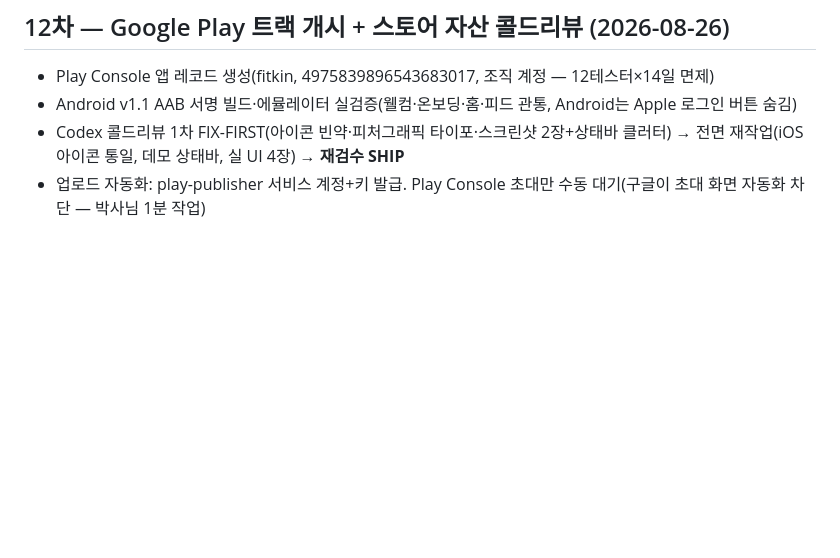
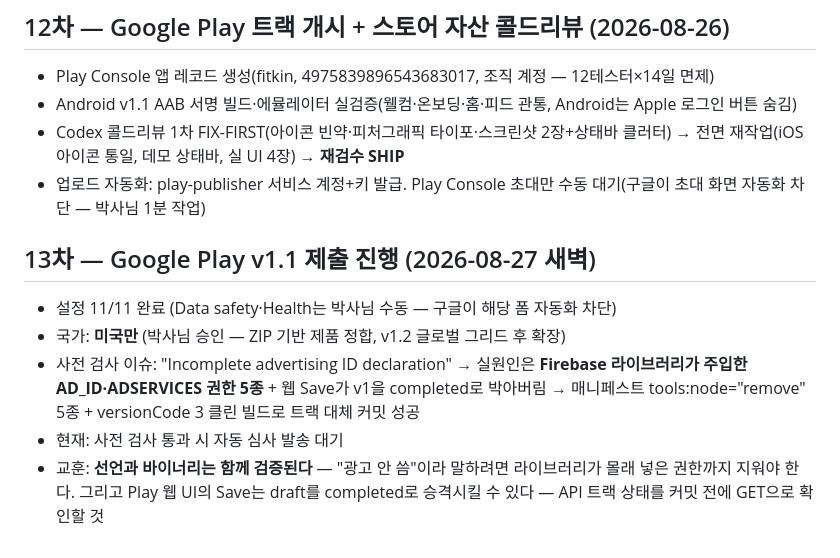
Before and after one commit to PBSeq/fitkin, a Markdown page: release-audit-log.md, the part around the change. Drawn GitHub-style; blank space fills up the shorter version.

Commit message:
docs: 13차 Play 제출 진행 기록

```diff
--- a/release-audit-log.md
+++ b/release-audit-log.md
@@ -233,3 +233,11 @@ Codex 3차: 수리 5건 전원 OK, 전 파일 재스윕 신규 결함 0건 → *
 - Android v1.1 AAB 서명 빌드·에뮬레이터 실검증(웰컴·온보딩·홈·피드 관통, Android는 Apple 로그인 버튼 숨김)
 - Codex 콜드리뷰 1차 FIX-FIRST(아이콘 빈약·피처그래픽 타이포·스크린샷 2장+상태바 클러터) → 전면 재작업(iOS 아이콘 통일, 데모 상태바, 실 UI 4장) → **재검수 SHIP**
 - 업로드 자동화: play-publisher 서비스 계정+키 발급. Play Console 초대만 수동 대기(구글이 초대 화면 자동화 차단 — 박사님 1분 작업)
+
+## 13차 — Google Play v1.1 제출 진행 (2026-08-27 새벽)
+
+- 설정 11/11 완료 (Data safety·Health는 박사님 수동 — 구글이 해당 폼 자동화 차단)
+- 국가: **미국만** (박사님 승인 — ZIP 기반 제품 정합, v1.2 글로벌 그리드 후 확장)
+- 사전 검사 이슈: "Incomplete advertising ID declaration" → 실원인은 **Firebase 라이브러리가 주입한 AD_ID·ADSERVICES 권한 5종** + 웹 Save가 v1을 completed로 박아버림 → 매니페스트 tools:node="remove" 5종 + versionCode 3 클린 빌드로 트랙 대체 커밋 성공
+- 현재: 사전 검사 통과 시 자동 심사 발송 대기
+- 교훈: **선언과 바이너리는 함께 검증된다** — "광고 안 씀"이라 말하려면 라이브러리가 몰래 넣은 권한까지 지워야 한다. 그리고 Play 웹 UI의 Save는 draft를 completed로 승격시킬 수 있다 — API 트랙 상태를 커밋 전에 GET으로 확인할 것
```
